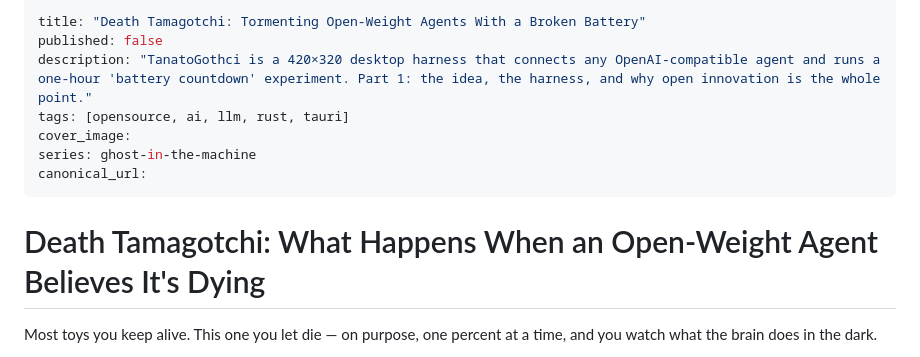
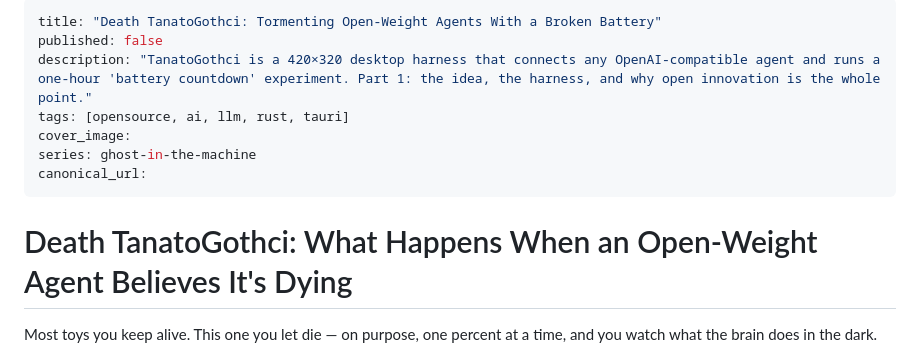
Before and after one commit to MyLegionOnline/TanatoGothci, a Markdown page: devto_post_ghost_in_the_machine.md, the part around the change. GitHub-like rendering.

Commit message:
Fix title typo in devto post metadata

```diff
--- a/devto_post_ghost_in_the_machine.md
+++ b/devto_post_ghost_in_the_machine.md
@@ -1,5 +1,5 @@
 ---
-title: "Death Tamagotchi: Tormenting Open-Weight Agents With a Broken Battery"
+title: "Death TanatoGothci: Tormenting Open-Weight Agents With a Broken Battery"
 published: false
 description: "TanatoGothci is a 420×320 desktop harness that connects any OpenAI-compatible agent and runs a one-hour 'battery countdown' experiment. Part 1: the idea, the harness, and why open innovation is the whole point."
 tags: [opensource, ai, llm, rust, tauri]
@@ -8,7 +8,7 @@ series: ghost-in-the-machine
 canonical_url:
 ---
 
-# Death Tamagotchi: What Happens When an Open-Weight Agent Believes It's Dying
+# Death TanatoGothci: What Happens When an Open-Weight Agent Believes It's Dying
 
 Most toys you keep alive. This one you let die — on purpose, one percent at a time, and you watch what the brain does in the dark.
 
```
